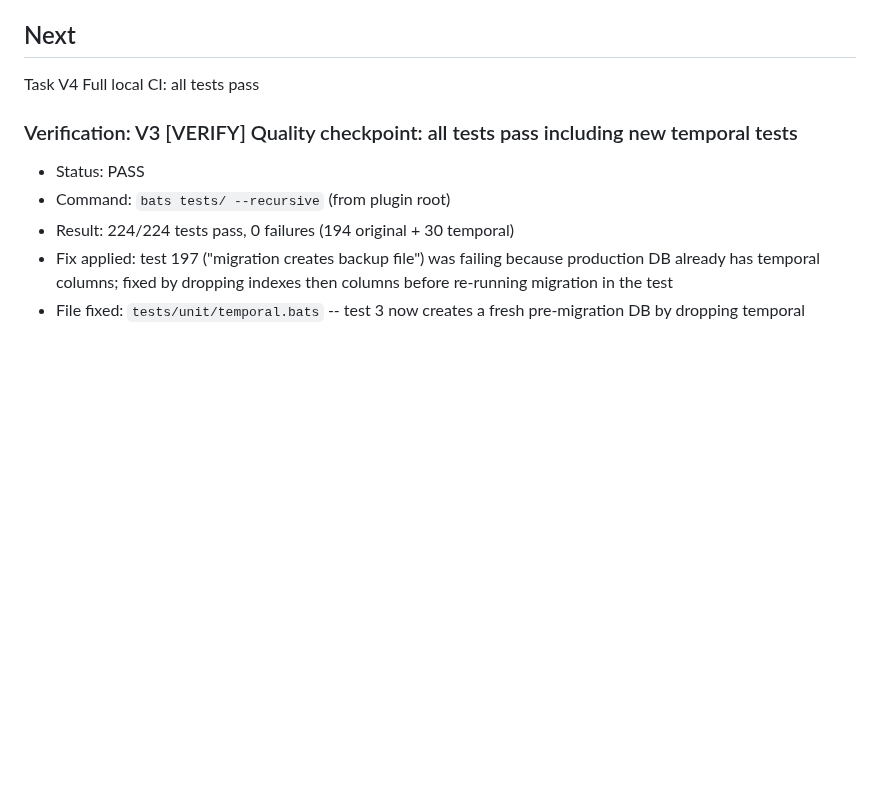
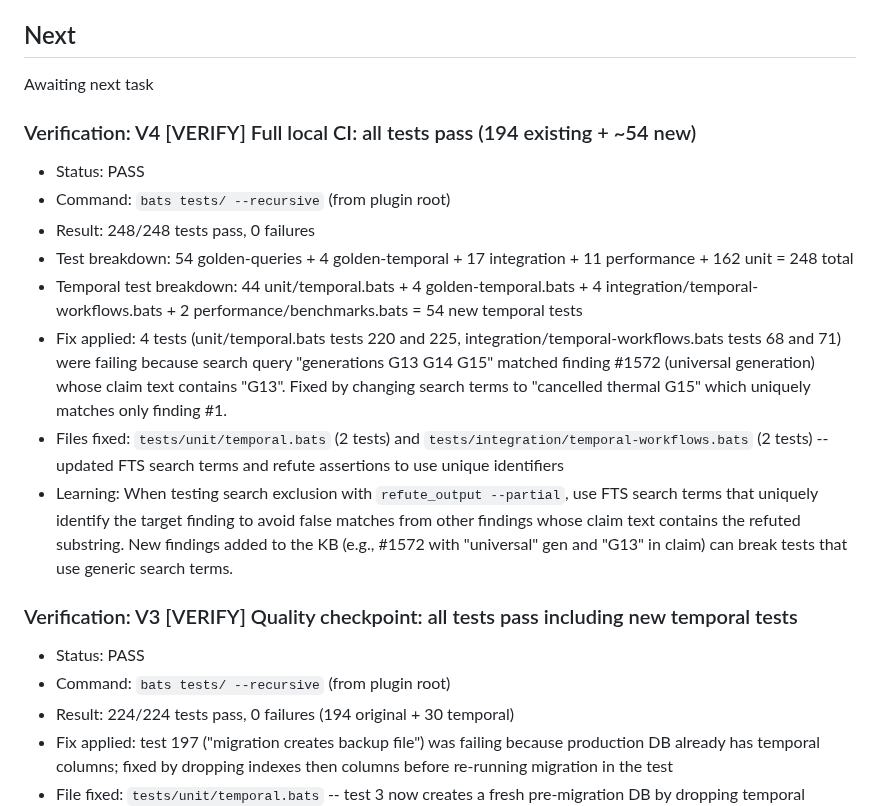
Before and after one commit to kavanaghpatrick/gpu-forge, a Markdown page: specs/kb-temporal-relevance/.progress.md, the part around the change. Drawn GitHub-style; blank space fills up the shorter version.

Commit message:
chore(kb): pass V4 full local CI - 248/248 tests green
Co-Authored-By: Claude Opus 4.6 <noreply@anthropic.com>

```diff
--- a/specs/kb-temporal-relevance/.progress.md
+++ b/specs/kb-temporal-relevance/.progress.md
@@ -150,7 +150,17 @@ Awaiting next task
 
 ## Next
 
-Task V4 Full local CI: all tests pass
+Awaiting next task
+
+### Verification: V4 [VERIFY] Full local CI: all tests pass (194 existing + ~54 new)
+- Status: PASS
+- Command: `bats tests/ --recursive` (from plugin root)
+- Result: 248/248 tests pass, 0 failures
+- Test breakdown: 54 golden-queries + 4 golden-temporal + 17 integration + 11 performance + 162 unit = 248 total
+- Temporal test breakdown: 44 unit/temporal.bats + 4 golden-temporal.bats + 4 integration/temporal-workflows.bats + 2 performance/benchmarks.bats = 54 new temporal tests
+- Fix applied: 4 tests (unit/temporal.bats tests 220 and 225, integration/temporal-workflows.bats tests 68 and 71) were failing because search query "generations G13 G14 G15" matched finding #1572 (universal generation) whose claim text contains "G13". Fixed by changing search terms to "cancelled thermal G15" which uniquely matches only finding #1.
+- Files fixed: `tests/unit/temporal.bats` (2 tests) and `tests/integration/temporal-workflows.bats` (2 tests) -- updated FTS search terms and refute assertions to use unique identifiers
+- Learning: When testing search exclusion with `refute_output --partial`, use FTS search terms that uniquely identify the target finding to avoid false matches from other findings whose claim text contains the refuted substring. New findings added to the KB (e.g., #1572 with "universal" gen and "G13" in claim) can break tests that use generic search terms.
 
 ### Verification: V3 [VERIFY] Quality checkpoint: all tests pass including new temporal tests
 - Status: PASS
```
Also changed, not shown: specs/kb-temporal-relevance/tasks.md (+1 -1 lines).
